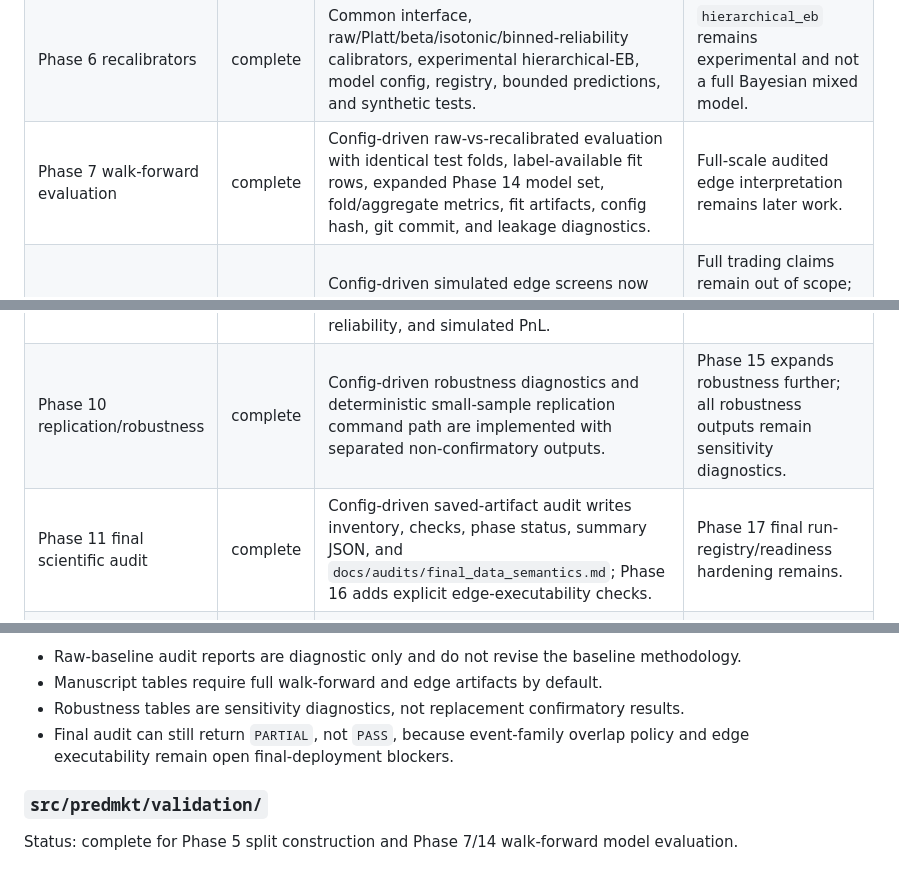
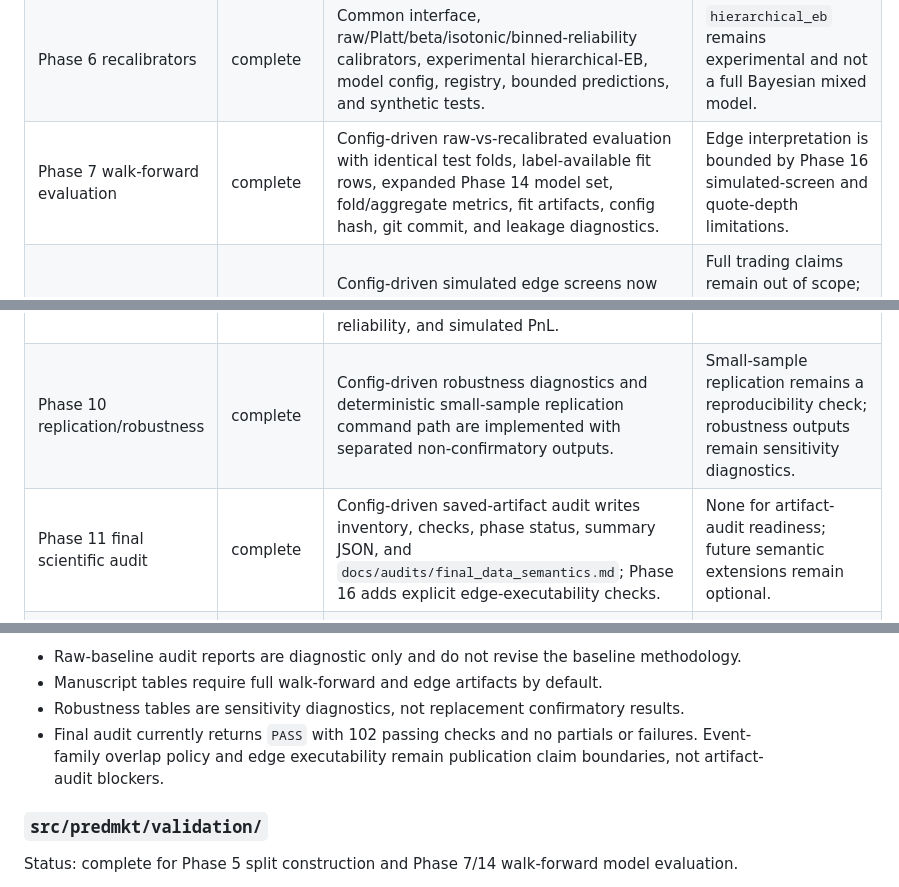
Before and after one commit to blobspire/prediction_calibration, a Markdown page: docs/CURRENT_CAPABILITIES.md, 3 parts joined by grey strips. Drawn GitHub-style.

```diff
--- a/docs/CURRENT_CAPABILITIES.md
+++ b/docs/CURRENT_CAPABILITIES.md
@@ -38,11 +39,11 @@ Status labels:
 | Phase 4 baseline forecast metrics | complete | Config-driven raw baseline metrics, equal-contract primary aggregation, reliability bins, ECE, calibration slope/intercept, grouped artifacts, and known-value tests. | Domain/category grouped outputs are taxonomy-rule based and exploratory until uncertainty/manual review supports claims. |
 | Phase 5 walk-forward validation | complete | Config-driven monthly expanding splits by `forecast_ts`, one-month validation/test windows, split-integrity artifacts, and strict event-family overlap diagnostics. | Event-family overlaps are reported, not filtered. |
 | Phase 6 recalibrators | complete | Common interface, raw/Platt/beta/isotonic/binned-reliability calibrators, experimental hierarchical-EB, model config, registry, bounded predictions, and synthetic tests. | `hierarchical_eb` remains experimental and not a full Bayesian mixed model. |
-| Phase 7 walk-forward evaluation | complete | Config-driven raw-vs-recalibrated evaluation with identical test folds, label-available fit rows, expanded Phase 14 model set, fold/aggregate metrics, fit artifacts, config hash, git commit, and leakage diagnostics. | Full-scale audited edge interpretation remains later work. |
+| Phase 7 walk-forward evaluation | complete | Config-driven raw-vs-recalibrated evaluation with identical test folds, label-available fit rows, expanded Phase 14 model set, fold/aggregate metrics, fit artifacts, config hash, git commit, and leakage diagnostics. | Edge interpretation is bounded by Phase 16 simulated-screen and quote-depth limitations. |
 | Phase 8/16 edge simulation and executability | complete | Config-driven simulated edge screens now support transaction-proxy and explicit quote-snapshot entry modes, versioned fee proxy schedules, capacity/PnL assumptions, YES/NO side checks, and executability audit artifacts. | Full trading claims remain out of scope; Becker snapshots lack order-book depth, so capacity and PnL remain assumption-dependent. |
 | Phase 9 plots/reports | complete | Config-driven manuscript figures and tables are generated from saved raw/walk-forward/edge/inference/decomposition/edge-executability artifacts under `paper/`, including sample construction, calibration gain over time, exploratory domain reliability, and simulated PnL. | Domain figures remain exploratory until taxonomy review. |
-| Phase 10 replication/robustness | complete | Config-driven robustness diagnostics and deterministic small-sample replication command path are implemented with separated non-confirmatory outputs. | Phase 15 expands robustness further; all robustness outputs remain sensitivity diagnostics. |
-| Phase 11 final scientific audit | complete | Config-driven saved-artifact audit writes inventory, checks, phase status, summary JSON, and `docs/audits/final_data_semantics.md`; Phase 16 adds explicit edge-executability checks. | Phase 17 final run-registry/readiness hardening remains. |
+| Phase 10 replication/robustness | complete | Config-driven robustness diagnostics and deterministic small-sample replication command path are implemented with separated non-confirmatory outputs. | Small-sample replication remains a reproducibility check; robustness outputs remain sensitivity diagnostics. |
+| Phase 11 final scientific audit | complete | Config-driven saved-artifact audit writes inventory, checks, phase status, summary JSON, and `docs/audits/final_data_semantics.md`; Phase 16 adds explicit edge-executability checks. | None for artifact-audit readiness; future semantic extensions remain optional. |
 | Phase 13 confirmatory inference | complete | Config-driven event-family clustered uncertainty reads saved walk-forward predictions, writes score intervals, paired deltas, calibration intervals, FDR adjustments, paired-loss diagnostics, and summary artifacts. | Domain/category claims remain conditional on taxonomy confidence and ambiguity. |
 | Phase 14 expanded calibration and decomposition | complete | Default walk-forward now includes `binned_reliability` and experimental `hierarchical_eb`; Murphy-style decomposition artifacts and manuscript table are generated from saved predictions. | `hierarchical_eb` is experimental; Murphy components are binned and retain `binning_residual`. |
 | Phase 15 full robustness reruns | complete | Full robustness now covers stale/liquidity filters, equal-event-family and trade-weighted sensitivity, sports/domain/taxonomy exclusions, event-family-purged sensitivity, friction scenarios, and three full alternate snapshot-variant downstream reruns. | Robustness outputs are diagnostic and non-confirmatory; default methodology should change only if separated robustness evidence justifies it. |
@@ -526,8 +527,9 @@ Limitations:
 - Manuscript tables require full walk-forward and edge artifacts by default.
 - Robustness tables are sensitivity diagnostics, not replacement confirmatory
   results.
-- Final audit can still return `PARTIAL`, not `PASS`, because event-family
-  overlap policy and edge executability remain open final-deployment blockers.
+- Final audit currently returns `PASS` with 102 passing checks and no partials
+  or failures. Event-family overlap policy and edge executability remain
+  publication claim boundaries, not artifact-audit blockers.
 
 ### `src/predmkt/validation/`
 
```
Also changed, not shown: other parts of docs/CURRENT_CAPABILITIES.md (+2 -1 lines), docs/final_readiness_audit.md (+3 -3 lines).
